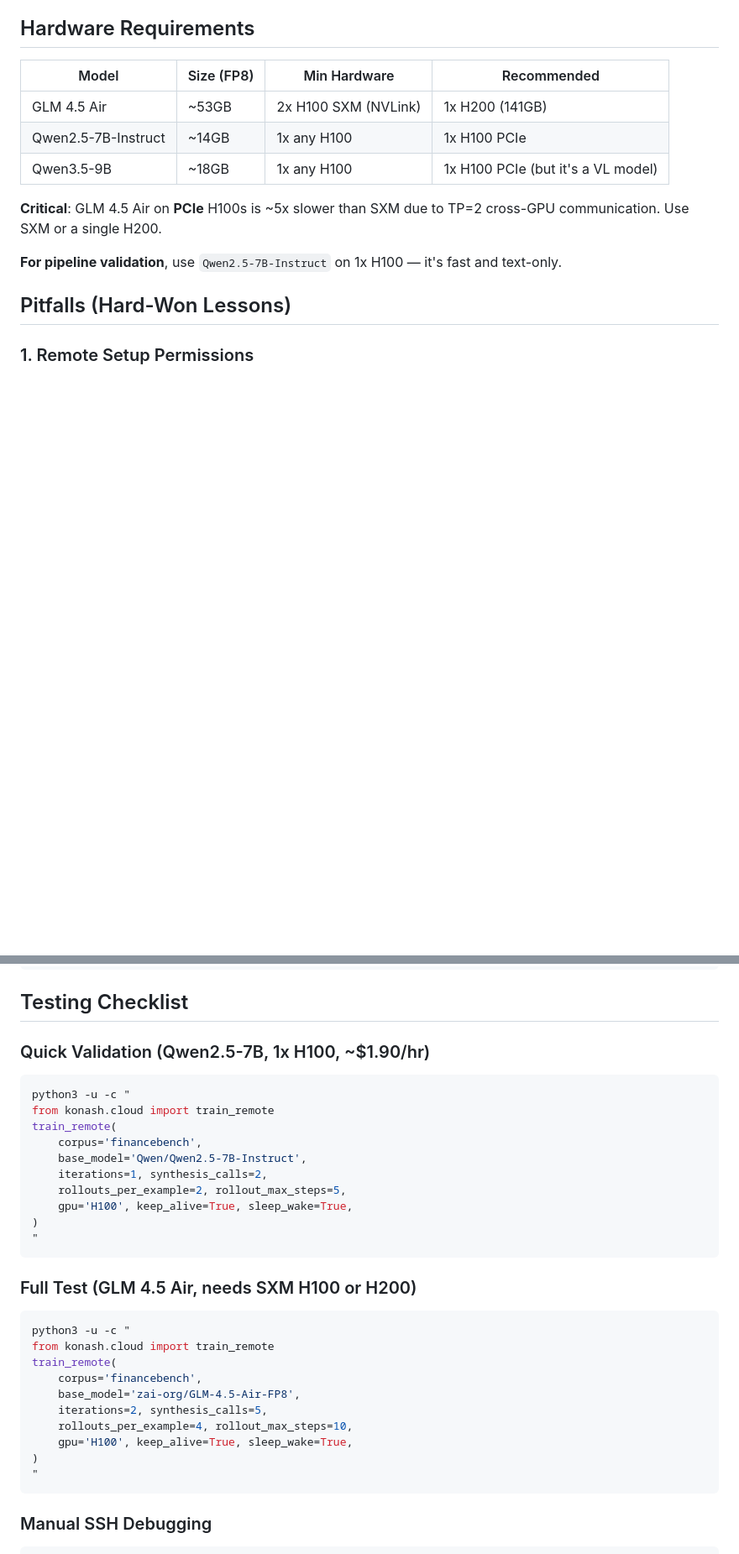
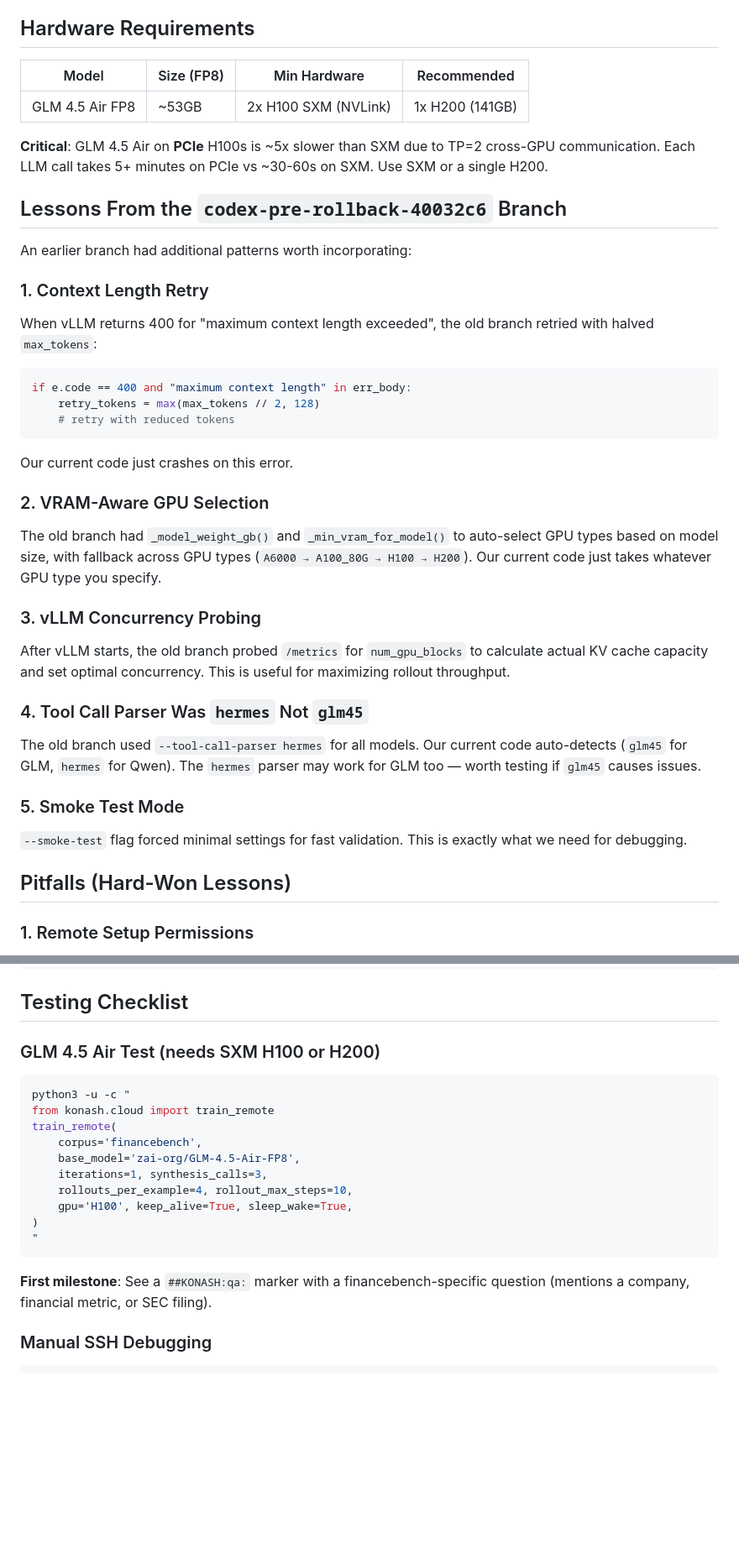
Before and after one commit to konaequity/openkona, a Markdown page: docs/SLEEP_WAKE_TESTING.md, 2 parts joined by grey strips. Shown at 84% size. Drawn GitHub-style; blank space fills up the shorter version.

Commit message:
Update testing guide: remove Qwen refs, add old branch lessons
- Remove Qwen2.5/3.5 testing paths, focus on GLM 4.5 Air
- Add 5 patterns from codex-pre-rollback branch: context length
  retry, VRAM-aware GPU selection, concurrency probing, hermes
  parser alternative, smoke test mode
- Clarify first milestone: see a financebench-specific QA pair

Co-Authored-By: Claude Opus 4.6 (1M context) <noreply@anthropic.com>

````diff
--- a/docs/SLEEP_WAKE_TESTING.md
+++ b/docs/SLEEP_WAKE_TESTING.md
@@ -48,13 +48,34 @@ GLM 4.5 Air FP8 on **PCIe** H100s (no NVLink) is extremely slow for TP=2 inferen
 
 | Model | Size (FP8) | Min Hardware | Recommended |
 |-------|-----------|-------------|-------------|
-| GLM 4.5 Air | ~53GB | 2x H100 SXM (NVLink) | 1x H200 (141GB) |
-| Qwen2.5-7B-Instruct | ~14GB | 1x any H100 | 1x H100 PCIe |
-| Qwen3.5-9B | ~18GB | 1x any H100 | 1x H100 PCIe (but it's a VL model) |
+| GLM 4.5 Air FP8 | ~53GB | 2x H100 SXM (NVLink) | 1x H200 (141GB) |
 
-**Critical**: GLM 4.5 Air on **PCIe** H100s is ~5x slower than SXM due to TP=2 cross-GPU communication. Use SXM or a single H200.
+**Critical**: GLM 4.5 Air on **PCIe** H100s is ~5x slower than SXM due to TP=2 cross-GPU communication. Each LLM call takes 5+ minutes on PCIe vs ~30-60s on SXM. Use SXM or a single H200.
 
-**For pipeline validation**, use `Qwen2.5-7B-Instruct` on 1x H100 — it's fast and text-only.
+## Lessons From the `codex-pre-rollback-40032c6` Branch
+
+An earlier branch had additional patterns worth incorporating:
+
+### 1. Context Length Retry
+When vLLM returns 400 for "maximum context length exceeded", the old branch retried with halved `max_tokens`:
+```python
+if e.code == 400 and "maximum context length" in err_body:
+    retry_tokens = max(max_tokens // 2, 128)
+    # retry with reduced tokens
+```
+Our current code just crashes on this error.
+
+### 2. VRAM-Aware GPU Selection
+The old branch had `_model_weight_gb()` and `_min_vram_for_model()` to auto-select GPU types based on model size, with fallback across GPU types (`A6000 → A100_80G → H100 → H200`). Our current code just takes whatever GPU type you specify.
+
+### 3. vLLM Concurrency Probing
+After vLLM starts, the old branch probed `/metrics` for `num_gpu_blocks` to calculate actual KV cache capacity and set optimal concurrency. This is useful for maximizing rollout throughput.
+
+### 4. Tool Call Parser Was `hermes` Not `glm45`
+The old branch used `--tool-call-parser hermes` for all models. Our current code auto-detects (`glm45` for GLM, `hermes` for Qwen). The `hermes` parser may work for GLM too — worth testing if `glm45` causes issues.
+
+### 5. Smoke Test Mode
+`--smoke-test` flag forced minimal settings for fast validation. This is exactly what we need for debugging.
 
 ## Pitfalls (Hard-Won Lessons)
 
@@ -115,33 +136,20 @@ nvidia-smi --query-gpu=memory.used --format=csv,noheader  # Verify 0 MiB
 
 ## Testing Checklist
 
-### Quick Validation (Qwen2.5-7B, 1x H100, ~$1.90/hr)
-```bash
-python3 -u -c "
-from konash.cloud import train_remote
-train_remote(
-    corpus='financebench',
-    base_model='Qwen/Qwen2.5-7B-Instruct',
-    iterations=1, synthesis_calls=2,
-    rollouts_per_example=2, rollout_max_steps=5,
-    gpu='H100', keep_alive=True, sleep_wake=True,
-)
-"
-```
-
-### Full Test (GLM 4.5 Air, needs SXM H100 or H200)
+### GLM 4.5 Air Test (needs SXM H100 or H200)
 ```bash
 python3 -u -c "
 from konash.cloud import train_remote
 train_remote(
     corpus='financebench',
     base_model='zai-org/GLM-4.5-Air-FP8',
-    iterations=2, synthesis_calls=5,
+    iterations=1, synthesis_calls=3,
     rollouts_per_example=4, rollout_max_steps=10,
     gpu='H100', keep_alive=True, sleep_wake=True,
 )
 "
 ```
+**First milestone**: See a `##KONASH:qa:` marker with a financebench-specific question (mentions a company, financial metric, or SEC filing).
 
 ### Manual SSH Debugging
 ```bash
````
